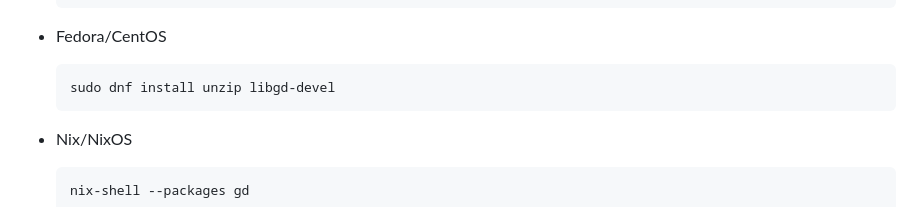
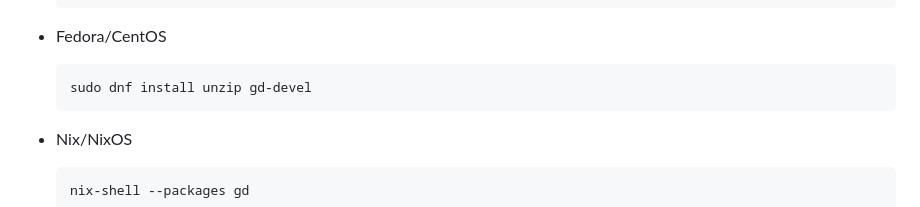
Before and after one commit to haskell/hackage-server, a Markdown page: README.md, the part around one of its changes. GitHub-like rendering.

Commit message:
Correct gd package name for Fedora

```diff
--- a/README.md
+++ b/README.md
@@ -80,7 +80,7 @@ You'll need to do the following to get `hackage-server`'s dependency `hs-captcha
 
   - Fedora/CentOS
 
-        sudo dnf install unzip libgd-devel
+        sudo dnf install unzip gd-devel
 
   - Nix/NixOS
 
```
Also changed, not shown: other parts of README.md (+1 -1 lines).
